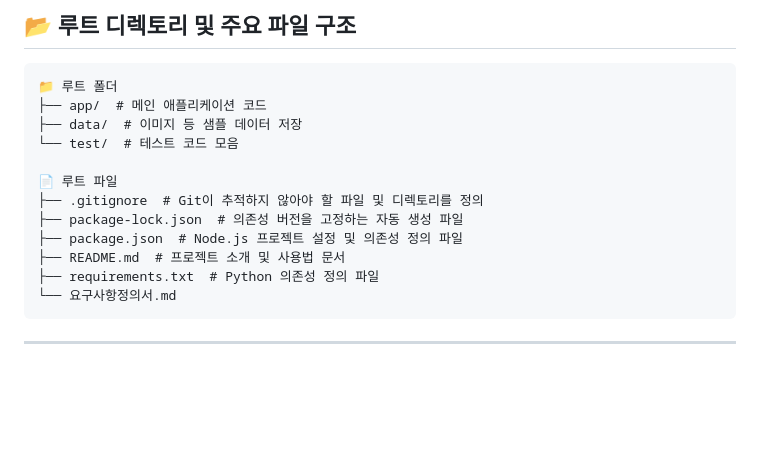
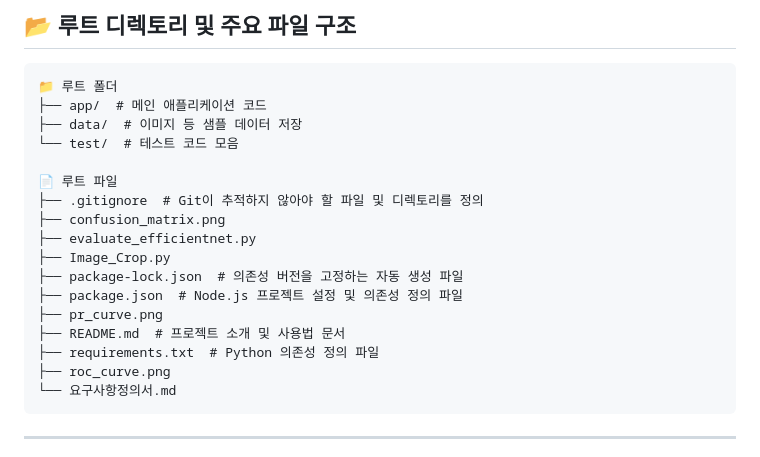
Before and after one commit to Rotem-Third-Project/Battlefield-object-recognition-learning-model, a Markdown page: README.md, the part around the change. GitHub-like rendering; blank space fills up the shorter version.

Commit message:
📦 프로젝트 구조 업데이트 (bot)

````diff
--- a/README.md
+++ b/README.md
@@ -18,10 +18,15 @@ code . --reuse-window
 
 📄 루트 파일
 ├── .gitignore  # Git이 추적하지 않아야 할 파일 및 디렉토리를 정의
+├── confusion_matrix.png
+├── evaluate_efficientnet.py
+├── Image_Crop.py
 ├── package-lock.json  # 의존성 버전을 고정하는 자동 생성 파일
 ├── package.json  # Node.js 프로젝트 설정 및 의존성 정의 파일
+├── pr_curve.png
 ├── README.md  # 프로젝트 소개 및 사용법 문서
 ├── requirements.txt  # Python 의존성 정의 파일
+├── roc_curve.png
 └── 요구사항정의서.md
 ```
 <!-- STRUCTURE-END -->
````
